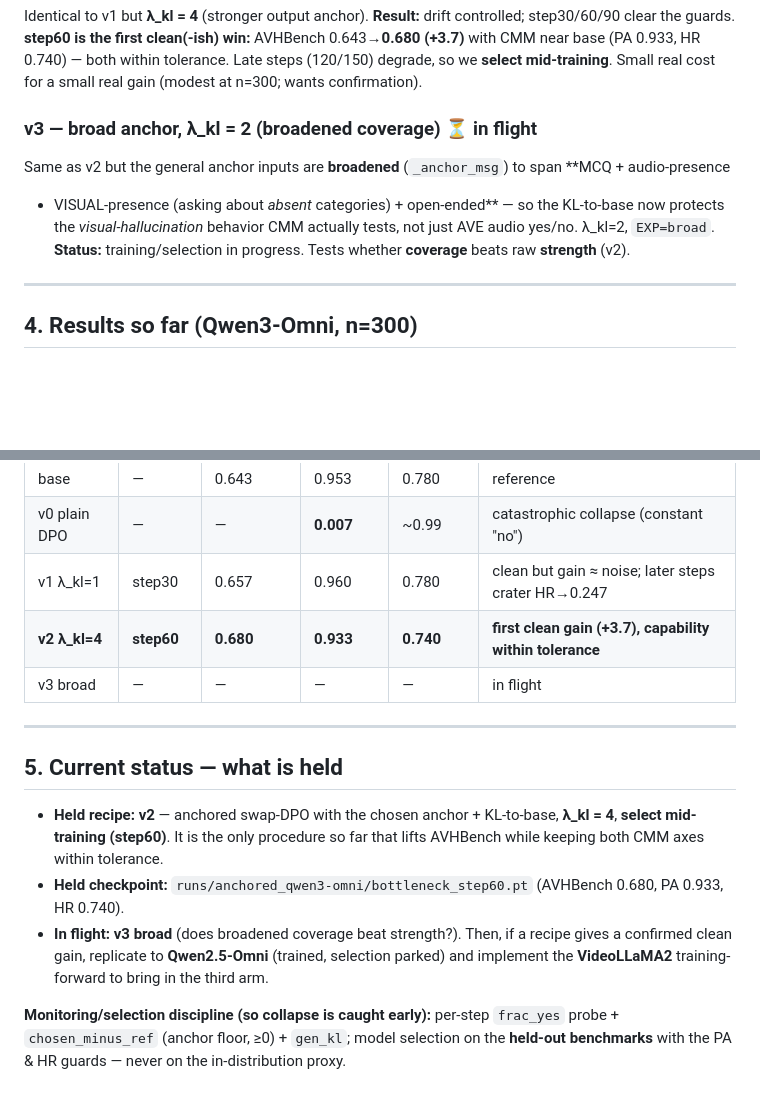
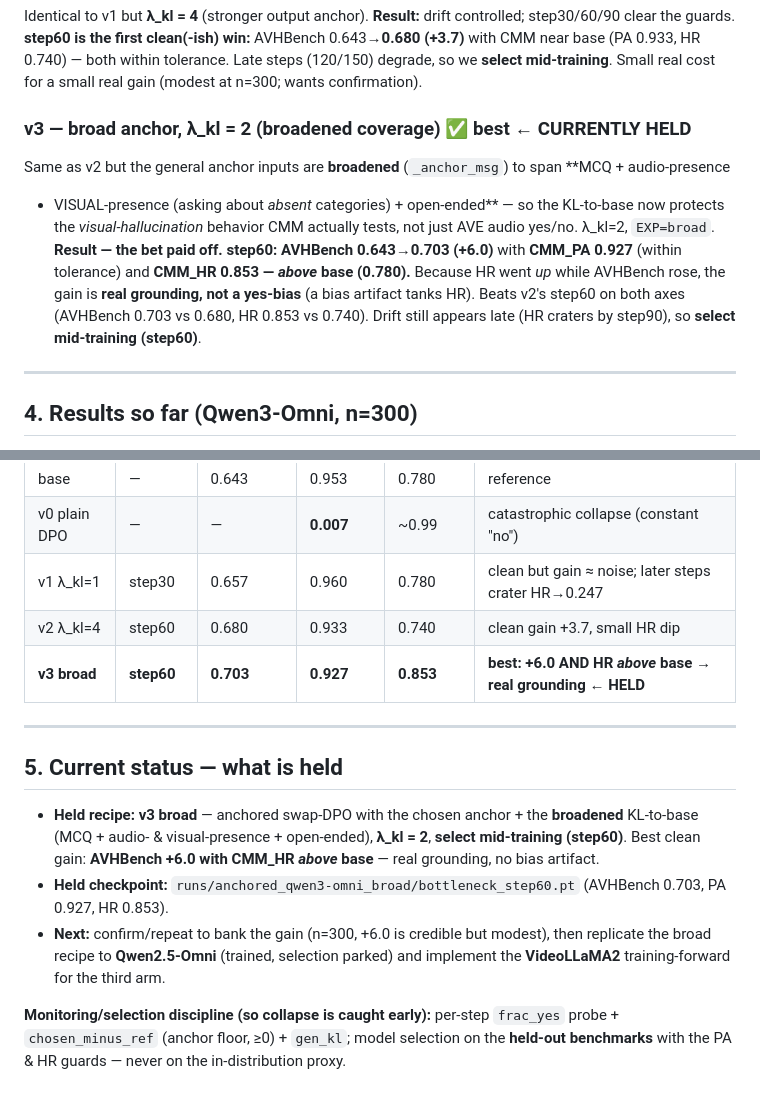
Before and after one commit to SouleimanS/RLVIB, a Markdown page: docs/reports/02-model-and-training.md, 2 parts joined by grey strips. GitHub-like rendering; blank space fills up the shorter version.

```diff
--- a/docs/reports/02-model-and-training.md
+++ b/docs/reports/02-model-and-training.md
@@ -104,11 +104,15 @@ AVHBench 0.643→**0.680 (+3.7)** with CMM near base (PA 0.933, HR 0.740) — bo
 steps (120/150) degrade, so we **select mid-training**. Small real cost for a small real gain (modest at
 n=300; wants confirmation).
 
-### v3 — broad anchor, λ_kl = 2 (broadened coverage)  ⏳ in flight
+### v3 — broad anchor, λ_kl = 2 (broadened coverage)  ✅ best  ← **CURRENTLY HELD**
 Same as v2 but the general anchor inputs are **broadened** (`_anchor_msg`) to span **MCQ + audio-presence
 + VISUAL-presence (asking about *absent* categories) + open-ended** — so the KL-to-base now protects the
 *visual-hallucination* behavior CMM actually tests, not just AVE audio yes/no. λ_kl=2, `EXP=broad`.
-**Status:** training/selection in progress. Tests whether **coverage** beats raw **strength** (v2).
+**Result — the bet paid off.** **step60: AVHBench 0.643→0.703 (+6.0)** with **CMM_PA 0.927** (within
+tolerance) and **CMM_HR 0.853 — *above* base (0.780).** Because HR went *up* while AVHBench rose, the gain
+is **real grounding, not a yes-bias** (a bias artifact tanks HR). Beats v2's step60 on both axes
+(AVHBench 0.703 vs 0.680, HR 0.853 vs 0.740). Drift still appears late (HR craters by step90), so
+**select mid-training (step60)**.
 
 ---
 
@@ -123,20 +127,20 @@ artifact, not grounding; **DAVE** = sanity guard.
 | base | — | 0.643 | 0.953 | 0.780 | reference |
 | v0 plain DPO | — | — | **0.007** | ~0.99 | catastrophic collapse (constant "no") |
 | v1 λ_kl=1 | step30 | 0.657 | 0.960 | 0.780 | clean but gain ≈ noise; later steps crater HR→0.247 |
-| **v2 λ_kl=4** | **step60** | **0.680** | **0.933** | **0.740** | **first clean gain (+3.7), capability within tolerance** |
-| v3 broad | — | — | — | — | in flight |
+| v2 λ_kl=4 | step60 | 0.680 | 0.933 | 0.740 | clean gain +3.7, small HR dip |
+| **v3 broad** | **step60** | **0.703** | **0.927** | **0.853** | **best: +6.0 AND HR *above* base → real grounding ← HELD** |
 
 ---
 
 ## 5. Current status — what is held
 
-- **Held recipe:** **v2** — anchored swap-DPO with the chosen anchor + KL-to-base, **λ_kl = 4**,
-  **select mid-training (step60)**. It is the only procedure so far that lifts AVHBench while keeping
-  both CMM axes within tolerance.
-- **Held checkpoint:** `runs/anchored_qwen3-omni/bottleneck_step60.pt` (AVHBench 0.680, PA 0.933, HR 0.740).
-- **In flight:** **v3 broad** (does broadened coverage beat strength?). Then, if a recipe gives a
-  confirmed clean gain, replicate to **Qwen2.5-Omni** (trained, selection parked) and implement the
-  **VideoLLaMA2** training-forward to bring in the third arm.
+- **Held recipe:** **v3 broad** — anchored swap-DPO with the chosen anchor + the **broadened**
+  KL-to-base (MCQ + audio- & visual-presence + open-ended), **λ_kl = 2**, **select mid-training (step60)**.
+  Best clean gain: **AVHBench +6.0 with CMM_HR *above* base** — real grounding, no bias artifact.
+- **Held checkpoint:** `runs/anchored_qwen3-omni_broad/bottleneck_step60.pt` (AVHBench 0.703, PA 0.927, HR 0.853).
+- **Next:** confirm/repeat to bank the gain (n=300, +6.0 is credible but modest), then replicate the broad
+  recipe to **Qwen2.5-Omni** (trained, selection parked) and implement the **VideoLLaMA2** training-forward
+  for the third arm.
 
 **Monitoring/selection discipline (so collapse is caught early):** per-step `frac_yes` probe +
 `chosen_minus_ref` (anchor floor, ≥0) + `gen_kl`; model selection on the **held-out benchmarks** with the
```
Also changed, not shown: docs/reports/01-anchored-swap-dpo.md (+11 -9 lines).
